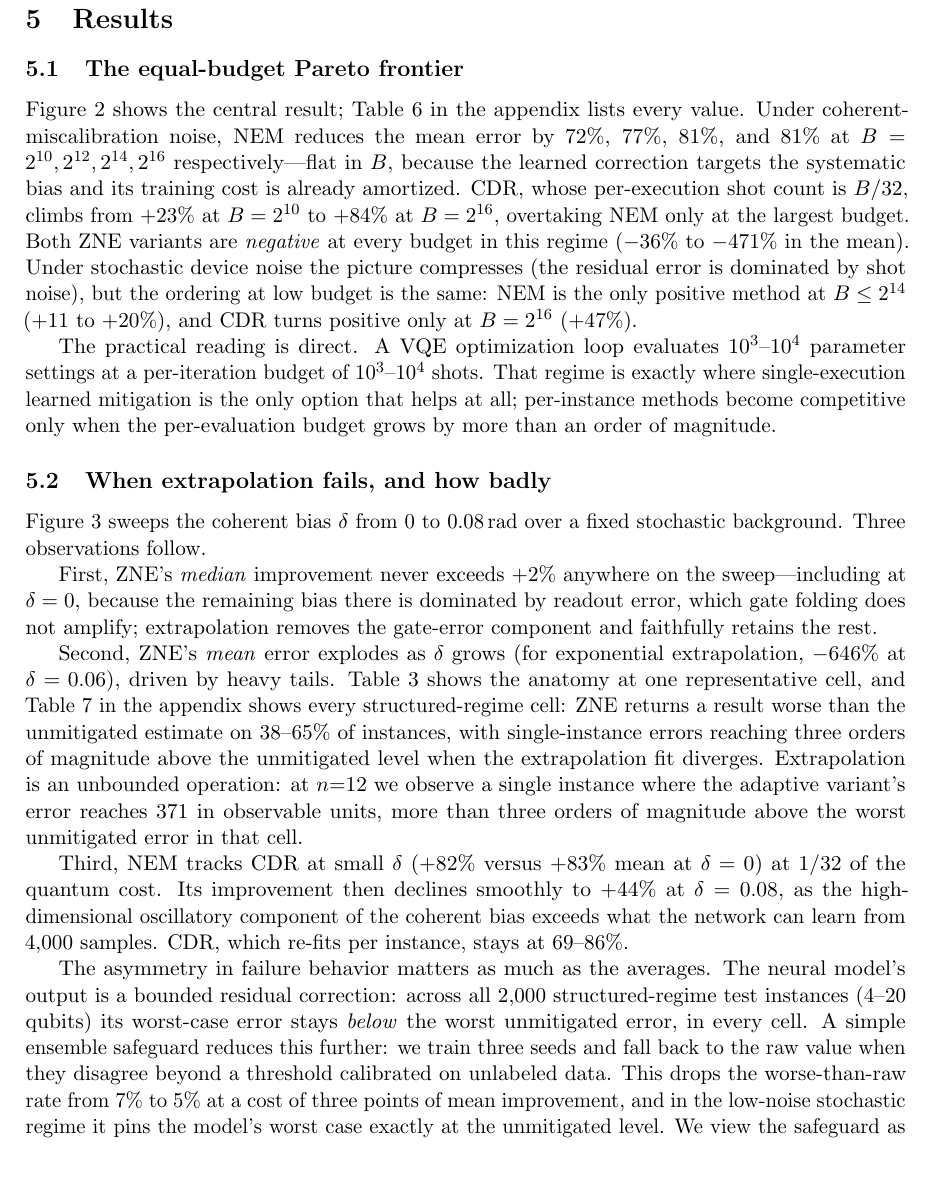
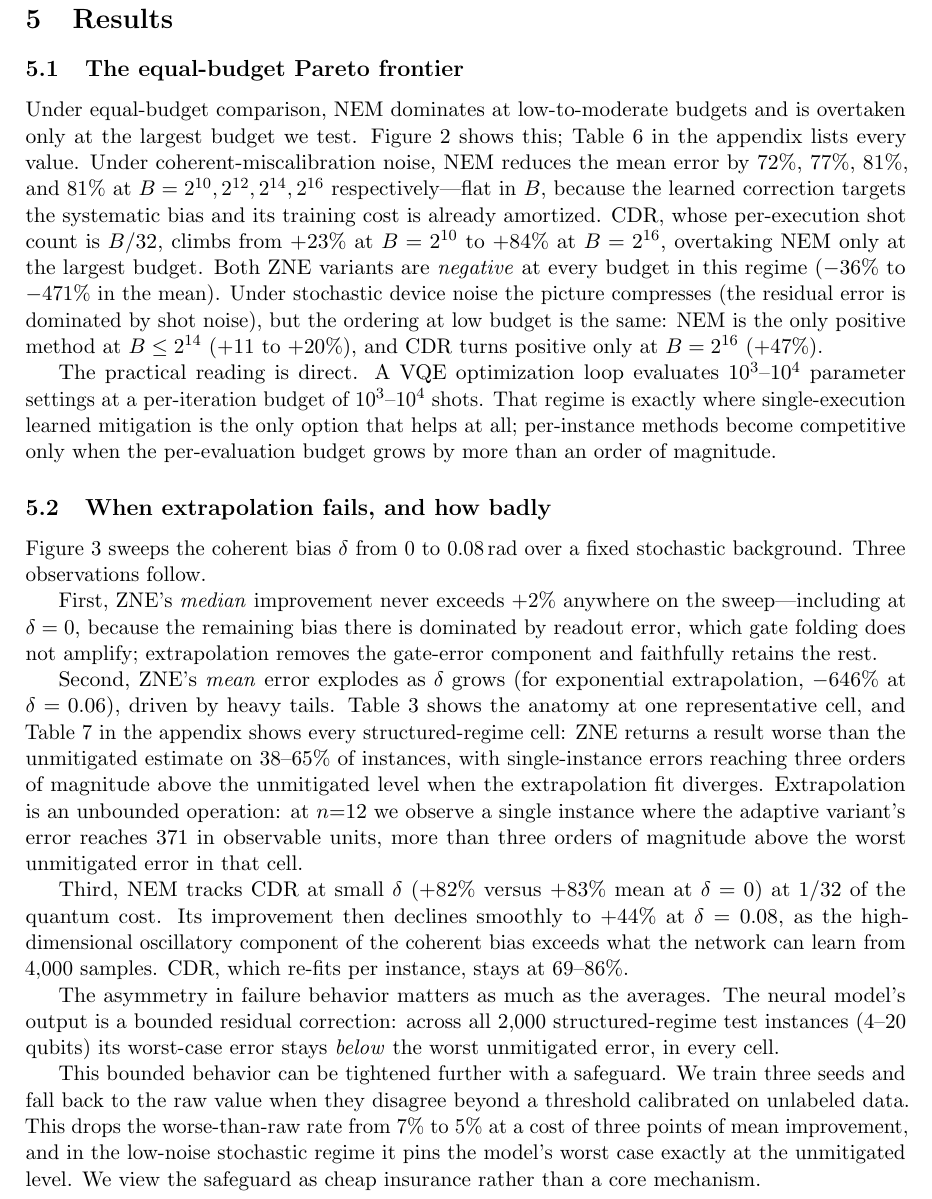
Before and after one commit to GuilinDev/Quantum-Error-Mitigation, a LaTeX paper (paper/main.tex): part of page 6 of 17, cut so that both start at the same text, the shorter picture padded with empty space. Compiled offline with pdfLaTeX.

Commit message:
Paragraph review: lead Results/Method/Limitations paragraphs with topic sentences; split bounded-behavior and safeguard into separate paragraphs

```diff
--- a/paper/main.tex
+++ b/paper/main.tex
@@ -174,7 +174,7 @@ Each test instance freezes one noise realization (a device snapshot). The raw me
 \label{fig:pareto}
 \end{figure}
 
-Figure~\ref{fig:pareto} shows the central result; Table~\ref{tab:budget_full} in the appendix lists every value. Under coherent-miscalibration noise, NEM reduces the mean error by 72\%, 77\%, 81\%, and 81\% at $B=2^{10},2^{12},2^{14},2^{16}$ respectively---flat in $B$, because the learned correction targets the systematic bias and its training cost is already amortized. CDR, whose per-execution shot count is $B/32$, climbs from $+23\%$ at $B=2^{10}$ to $+84\%$ at $B=2^{16}$, overtaking NEM only at the largest budget. Both ZNE variants are \emph{negative} at every budget in this regime ($-36\%$ to $-471\%$ in the mean). Under stochastic device noise the picture compresses (the residual error is dominated by shot noise), but the ordering at low budget is the same: NEM is the only positive method at $B\le2^{14}$ ($+11$ to $+20\%$), and CDR turns positive only at $B=2^{16}$ ($+47\%$).
+Under equal-budget comparison, NEM dominates at low-to-moderate budgets and is overtaken only at the largest budget we test. Figure~\ref{fig:pareto} shows this; Table~\ref{tab:budget_full} in the appendix lists every value. Under coherent-miscalibration noise, NEM reduces the mean error by 72\%, 77\%, 81\%, and 81\% at $B=2^{10},2^{12},2^{14},2^{16}$ respectively---flat in $B$, because the learned correction targets the systematic bias and its training cost is already amortized. CDR, whose per-execution shot count is $B/32$, climbs from $+23\%$ at $B=2^{10}$ to $+84\%$ at $B=2^{16}$, overtaking NEM only at the largest budget. Both ZNE variants are \emph{negative} at every budget in this regime ($-36\%$ to $-471\%$ in the mean). Under stochastic device noise the picture compresses (the residual error is dominated by shot noise), but the ordering at low budget is the same: NEM is the only positive method at $B\le2^{14}$ ($+11$ to $+20\%$), and CDR turns positive only at $B=2^{16}$ ($+47\%$).
 
 The practical reading is direct. A VQE optimization loop evaluates $10^3$--$10^4$ parameter settings at a per-iteration budget of $10^3$--$10^4$ shots. That regime is exactly where single-execution learned mitigation is the only option that helps at all; per-instance methods become competitive only when the per-evaluation budget grows by more than an order of magnitude.
 
@@ -215,7 +215,9 @@ CDR ($32\times$ cost) & .0035 & .0025 & .009 & 0.01 & 6\% \\
 \end{tabular}
 \end{table}
 
-The asymmetry in failure behavior matters as much as the averages. The neural model's output is a bounded residual correction: across all 2{,}000 structured-regime test instances (4--20 qubits) its worst-case error stays \emph{below} the worst unmitigated error, in every cell. A simple ensemble safeguard reduces this further: we train three seeds and fall back to the raw value when they disagree beyond a threshold calibrated on unlabeled data. This drops the worse-than-raw rate from 7\% to 5\% at a cost of three points of mean improvement, and in the low-noise stochastic regime it pins the model's worst case exactly at the unmitigated level. We view the safeguard as cheap insurance rather than a core mechanism.
+The asymmetry in failure behavior matters as much as the averages. The neural model's output is a bounded residual correction: across all 2{,}000 structured-regime test instances (4--20 qubits) its worst-case error stays \emph{below} the worst unmitigated error, in every cell.
+
+This bounded behavior can be tightened further with a safeguard. We train three seeds and fall back to the raw value when they disagree beyond a threshold calibrated on unlabeled data. This drops the worse-than-raw rate from 7\% to 5\% at a cost of three points of mean improvement, and in the low-noise stochastic regime it pins the model's worst case exactly at the unmitigated level. We view the safeguard as cheap insurance rather than a core mechanism.
 
 \subsection{Real-hardware validation}
 \label{sec:hardware}
```
Also changed, not shown: paper/main.tex (6 more changed lines).
